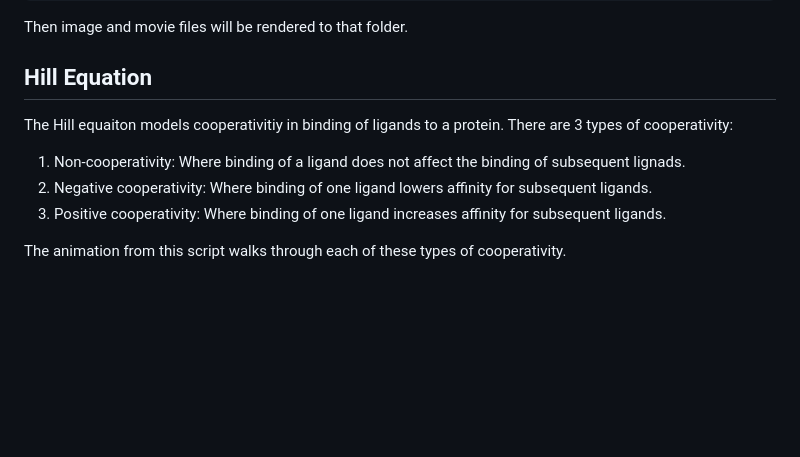
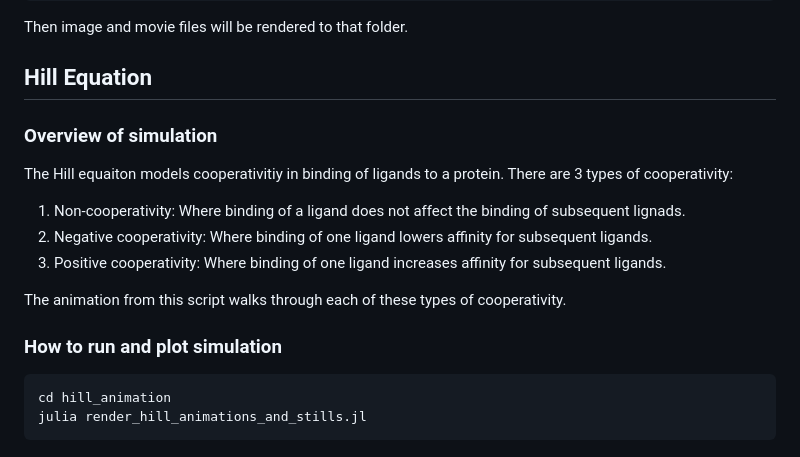
Before and after one commit to akey7/biochemistry-jl, a Markdown page: README.md, the part around the change. Drawn GitHub-style; blank space fills up the shorter version.

````diff
--- a/README.md
+++ b/README.md
@@ -106,6 +106,8 @@ Then image and movie files will be rendered to that folder.
 
 ## Hill Equation
 
+### Overview of simulation
+
 The Hill equaiton models cooperativitiy in binding of ligands to a protein. There are 3 types of cooperativity:
 
 1. Non-cooperativity: Where binding of a ligand does not affect the binding of subsequent lignads.
@@ -113,3 +115,10 @@ The Hill equaiton models cooperativitiy in binding of ligands to a protein. Ther
 3. Positive cooperativity: Where binding of one ligand increases affinity for subsequent ligands.
 
 The animation from this script walks through each of these types of cooperativity.
+
+### How to run and plot simulation
+
+```
+cd hill_animation
+julia render_hill_animations_and_stills.jl
+```
````
